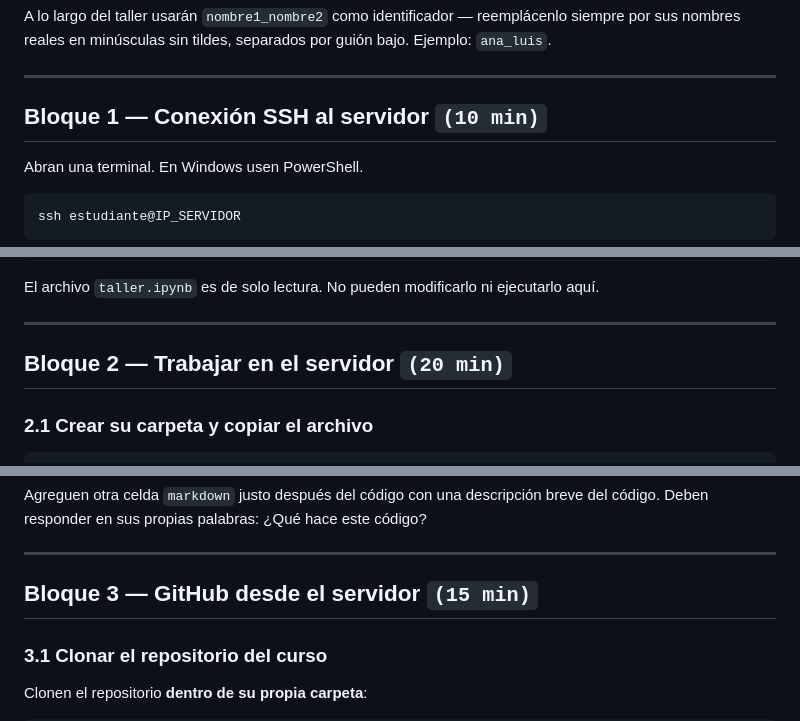
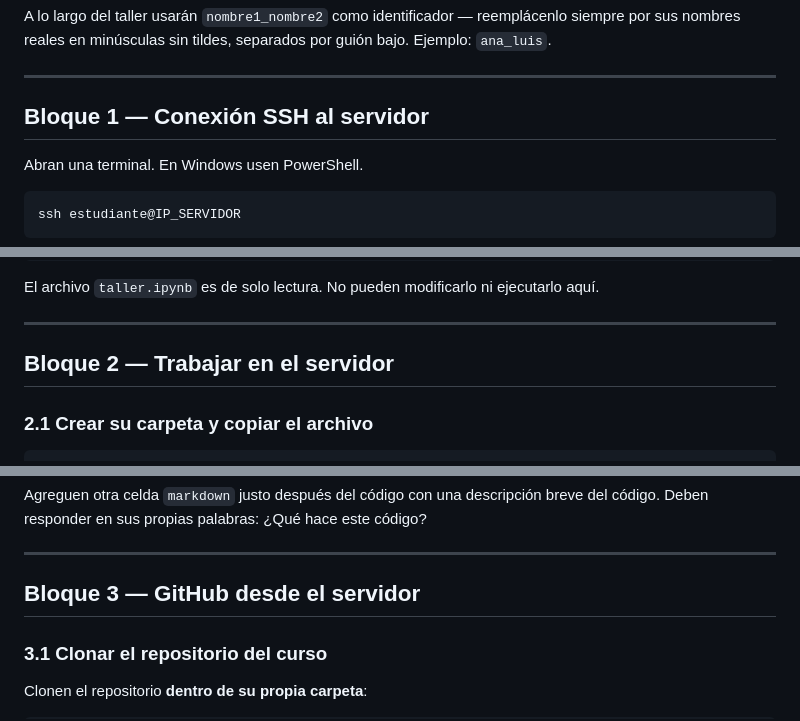
Before and after one commit to manubastidas/programacionCientifica, a Markdown page: Ejercicios/Actividad3/RetomandoClase.md, 3 parts joined by grey strips. Drawn GitHub-style.

Commit message:
Fix formatting of section headers in RetomandoClase.md

```diff
--- a/Ejercicios/Actividad3/RetomandoClase.md
+++ b/Ejercicios/Actividad3/RetomandoClase.md
@@ -13,7 +13,7 @@ Ejemplo: `ana_luis`.
 
 ---
 
-## Bloque 1 — Conexión SSH al servidor `(10 min)`
+## Bloque 1 — Conexión SSH al servidor
 
 Abran una terminal. En Windows usen PowerShell.
 
@@ -41,7 +41,7 @@ El archivo `taller.ipynb` es de solo lectura. No pueden modificarlo ni ejecutarl
 
 ---
 
-## Bloque 2 — Trabajar en el servidor `(20 min)`
+## Bloque 2 — Trabajar en el servidor
 
 ### 2.1 Crear su carpeta y copiar el archivo
 
@@ -95,7 +95,7 @@ Deben responder en sus propias palabras: ¿Qué hace este código?
 
 ---
 
-## Bloque 3 — GitHub desde el servidor `(15 min)`
+## Bloque 3 — GitHub desde el servidor
 
 ### 3.1 Clonar el repositorio del curso
 
```
Also changed, not shown: other parts of Ejercicios/Actividad3/RetomandoClase.md (+1 -1 lines).
